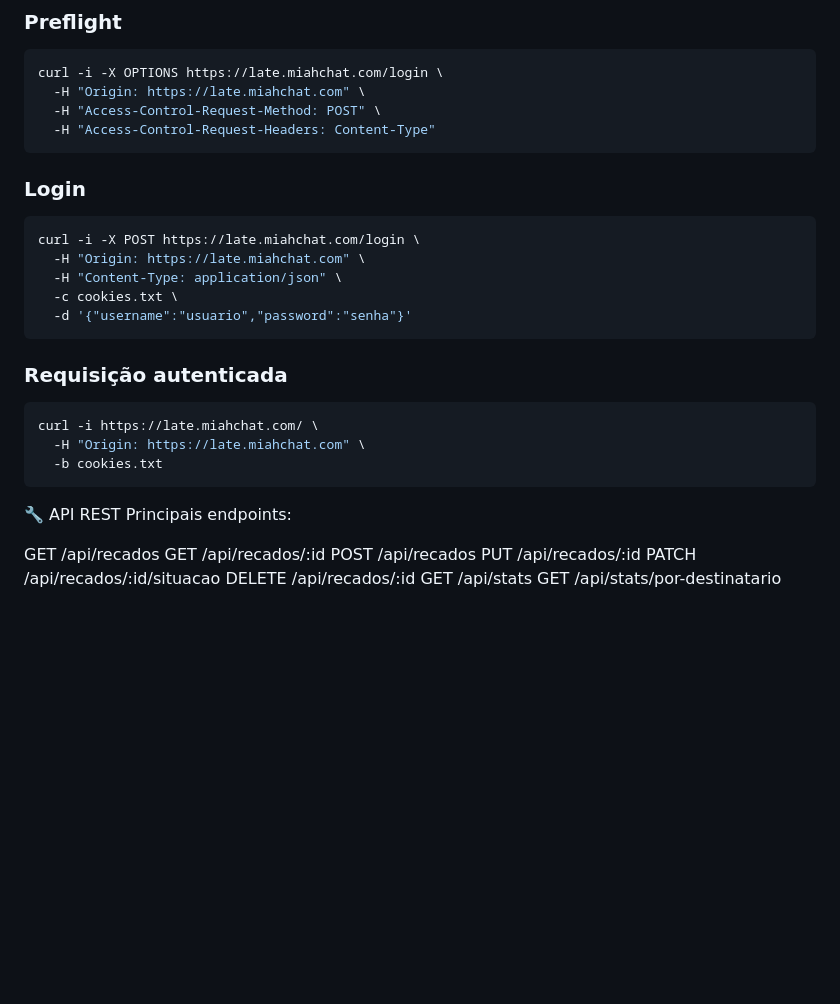
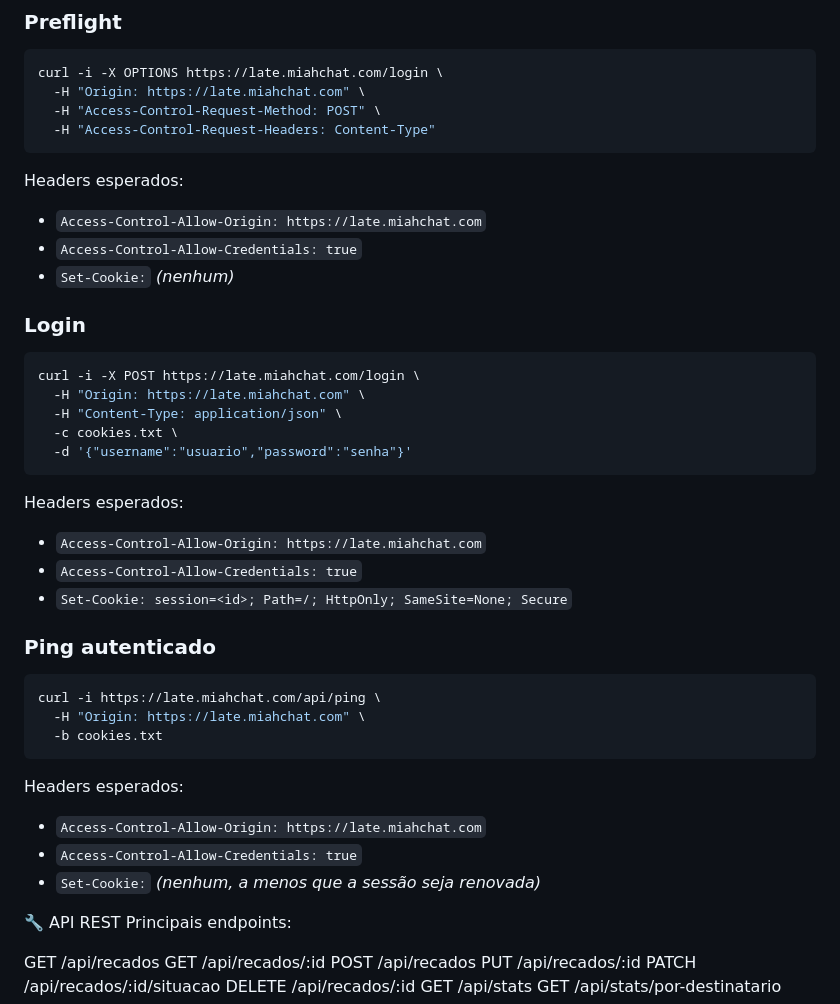
Before and after one commit to alessandropcostabr/LATE, a Markdown page: README.md, the part around the change. GitHub-like rendering; blank space fills up the shorter version.

Commit message:
Document CORS auth curl examples

````diff
--- a/README.md
+++ b/README.md
@@ -115,6 +115,12 @@ curl -i -X OPTIONS https://late.miahchat.com/login \
   -H "Access-Control-Request-Headers: Content-Type"
 ```
 
+Headers esperados:
+
+- `Access-Control-Allow-Origin: https://late.miahchat.com`
+- `Access-Control-Allow-Credentials: true`
+- `Set-Cookie:` *(nenhum)*
+
 ### Login
 
 ```bash
@@ -125,13 +131,25 @@ curl -i -X POST https://late.miahchat.com/login \
   -d '{"username":"usuario","password":"senha"}'
 ```
 
-### Requisição autenticada
+Headers esperados:
+
+- `Access-Control-Allow-Origin: https://late.miahchat.com`
+- `Access-Control-Allow-Credentials: true`
+- `Set-Cookie: session=<id>; Path=/; HttpOnly; SameSite=None; Secure`
+
+### Ping autenticado
 
 ```bash
-curl -i https://late.miahchat.com/ \
+curl -i https://late.miahchat.com/api/ping \
   -H "Origin: https://late.miahchat.com" \
   -b cookies.txt
 ```
+
+Headers esperados:
+
+- `Access-Control-Allow-Origin: https://late.miahchat.com`
+- `Access-Control-Allow-Credentials: true`
+- `Set-Cookie:` *(nenhum, a menos que a sessão seja renovada)*
 
 🔧 API REST
 Principais endpoints:
````
